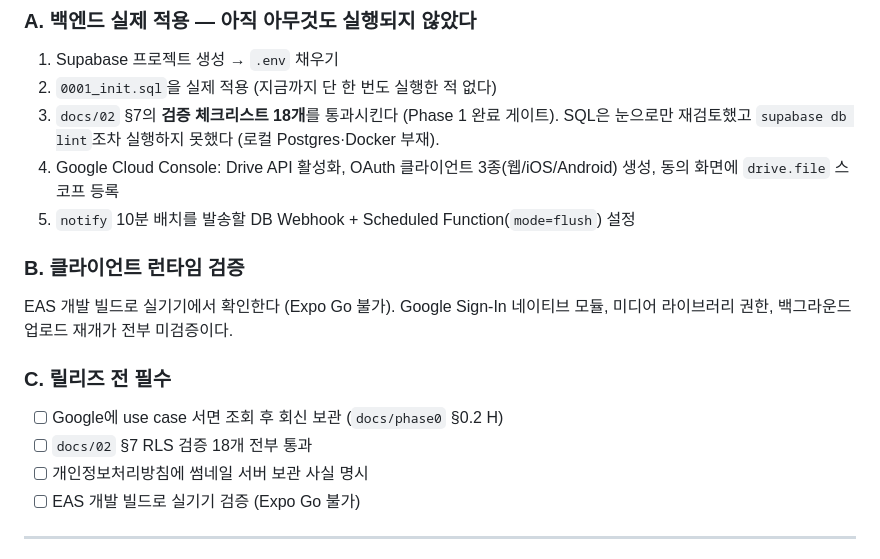
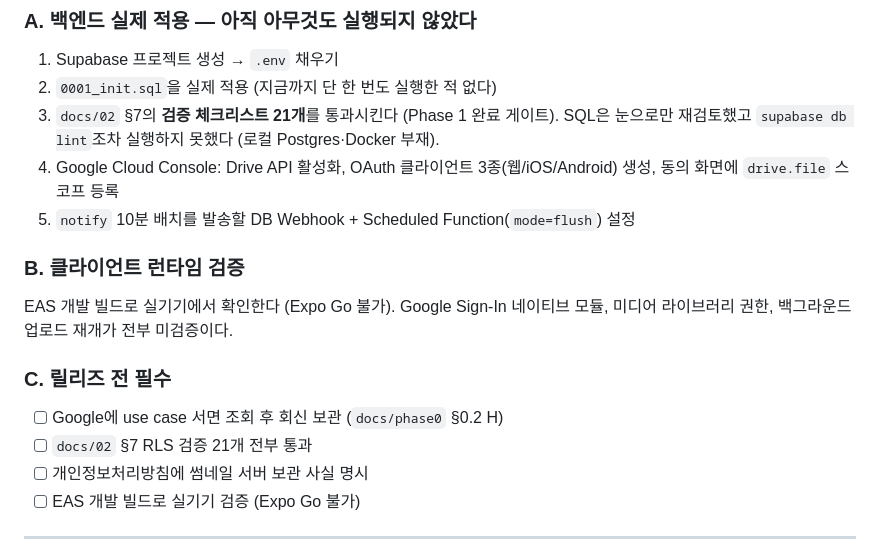
Before and after one commit to phw3610/ParksPJT1, a Markdown page: docs/05-progress.md, the part around the change. Rendered like a GitHub page.

```diff
--- a/docs/05-progress.md
+++ b/docs/05-progress.md
@@ -102,7 +102,7 @@ app/(auth)/, app/(app)/, app/invite/[token].tsx   docs/01 §5 플로우 전 화
 ### A. 백엔드 실제 적용 — 아직 아무것도 실행되지 않았다
 1. Supabase 프로젝트 생성 → `.env` 채우기
 2. `0001_init.sql`을 실제 적용 (지금까지 단 한 번도 실행한 적 없다)
-3. `docs/02` §7의 **검증 체크리스트 18개**를 통과시킨다 (Phase 1 완료 게이트).
+3. `docs/02` §7의 **검증 체크리스트 21개**를 통과시킨다 (Phase 1 완료 게이트).
    SQL은 눈으로만 재검토했고 `supabase db lint`조차 실행하지 못했다 (로컬 Postgres·Docker 부재).
 4. Google Cloud Console: Drive API 활성화, OAuth 클라이언트 3종(웹/iOS/Android) 생성,
    동의 화면에 `drive.file` 스코프 등록
@@ -114,7 +114,7 @@ EAS 개발 빌드로 실기기에서 확인한다 (Expo Go 불가). Google Sign-
 
 ### C. 릴리즈 전 필수
 - [ ] Google에 use case 서면 조회 후 회신 보관 (`docs/phase0` §0.2 H)
-- [ ] `docs/02` §7 RLS 검증 18개 전부 통과
+- [ ] `docs/02` §7 RLS 검증 21개 전부 통과
 - [ ] 개인정보처리방침에 썸네일 서버 보관 사실 명시
 - [ ] EAS 개발 빌드로 실기기 검증 (Expo Go 불가)
 
```
Also changed, not shown: docs/02-erd-and-rls.md (+20 -1 lines).
